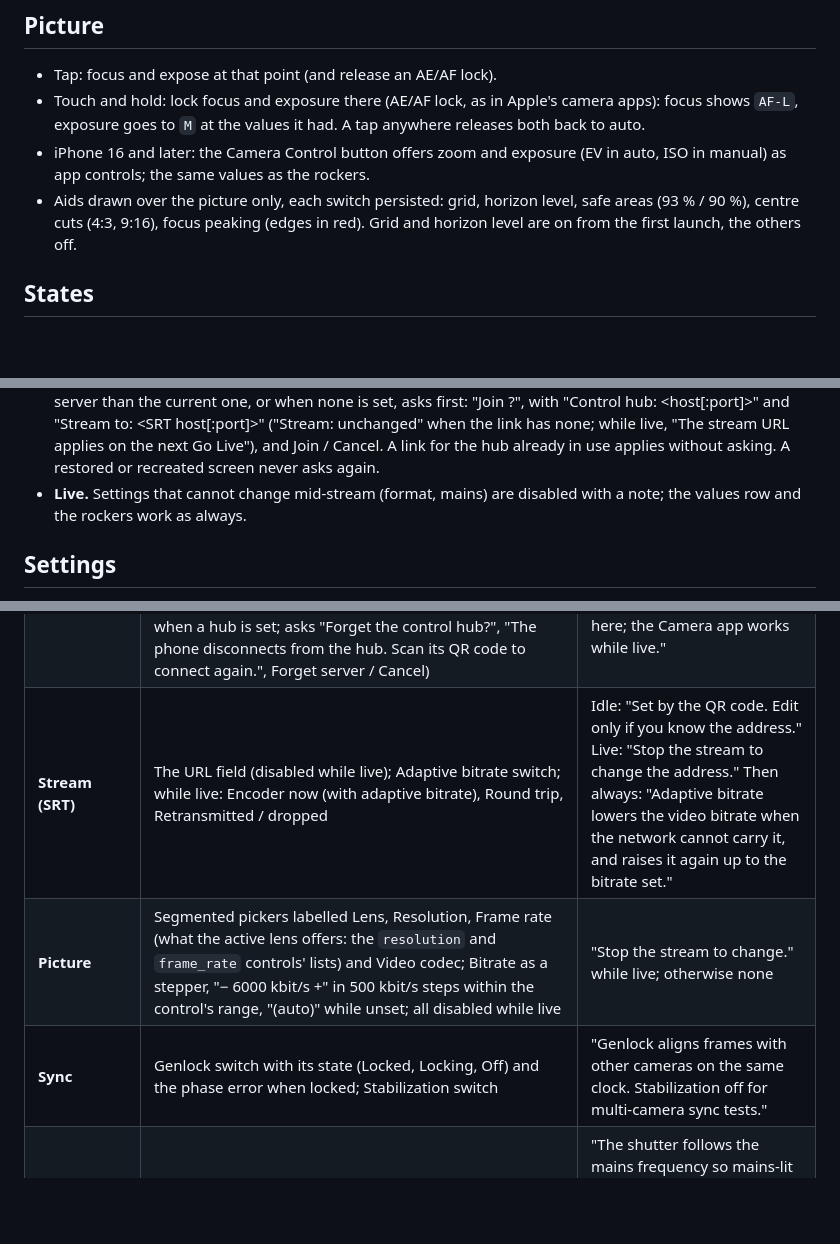
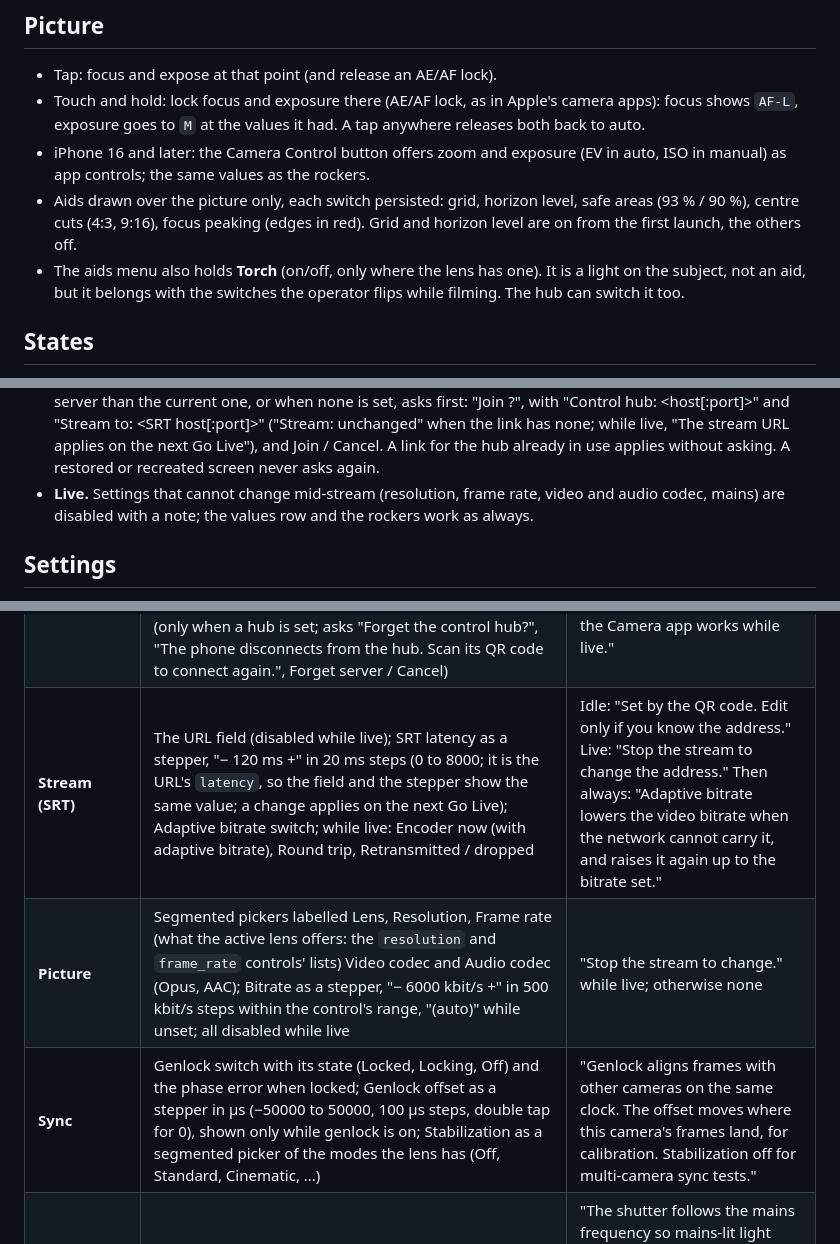
Before and after one commit to Eyevinn/tallycam, a Markdown page: docs/UI_DESIGN.md, 3 parts joined by grey strips. Drawn GitHub-style; blank space fills up the shorter version.

Commit message:
UI design: every remaining setting on the phone too
SRT latency, audio codec, the stabilization modes, the genlock offset,
the torch, white balance once from the picture and the diagnostic
commands could only be reached from the hub. The phone gets each of
them: Stream, Picture, Sync and a collapsed Diagnostics section in
Settings, Torch in the aids menu, a one-shot cell in the white balance
side control.

Co-Authored-By: Claude Opus 5.5 <noreply@anthropic.com>
Claude-Session: https://claude.ai/code/session_01QstJUcPNqTswEpXQvqn9r8

```diff
--- a/docs/UI_DESIGN.md
+++ b/docs/UI_DESIGN.md
@@ -207,6 +209,9 @@ the lens buttons, which follow the active lens.
   level, safe areas (93 % / 90 %), centre cuts (4:3, 9:16), focus peaking
   (edges in red). Grid and horizon level are on from the first launch, the
   others off.
+- The aids menu also holds **Torch** (on/off, only where the lens has one).
+  It is a light on the subject, not an aid, but it belongs with the
+  switches the operator flips while filming. The hub can switch it too.
 
 ## States
 
@@ -225,8 +230,8 @@ the lens buttons, which follow the active lens.
   the link has none; while live, "The stream URL applies on the next Go
   Live"), and Join / Cancel. A link for the hub already in use applies
   without asking. A restored or recreated screen never asks again.
-- **Live.** Settings that cannot change mid-stream (format, mains) are disabled
-  with a note; the values row and the rockers work as always.
+- **Live.** Settings that cannot change mid-stream (resolution, frame rate,
+  video and audio codec, mains) are disabled with a note; the values row and the rockers work as always.
 
 ## Settings
 
@@ -244,9 +249,9 @@ row's footer says why instead of the usual text.
 |---|---|---|
 | **Camera name** | Text field, the default name (model and the start of the id) as placeholder | "How the hub and Strom show this camera. The operator can rename it too; empty uses the model." |
 | **Control hub** | Link dot and state (Connected, Reconnecting, Not set up) with the host; the URL field (`ws://host:8090/lcp/v0/device`), reconnecting when submitted or on Done if changed; "Scan QR code" (disabled while live); "Disconnect and forget server" (only when a hub is set; asks "Forget the control hub?", "The phone disconnects from the hub. Scan its QR code to connect again.", Forget server / Cancel) | Idle: "To connect, scan the QR code in the control hub here or with the Camera app." Live: "Stop the stream to scan here; the Camera app works while live." |
-| **Stream (SRT)** | The URL field (disabled while live); Adaptive bitrate switch; while live: Encoder now (with adaptive bitrate), Round trip, Retransmitted / dropped | Idle: "Set by the QR code. Edit only if you know the address." Live: "Stop the stream to change the address." Then always: "Adaptive bitrate lowers the video bitrate when the network cannot carry it, and raises it again up to the bitrate set." |
-| **Picture** | Segmented pickers labelled Lens, Resolution, Frame rate (what the active lens offers: the `resolution` and `frame_rate` controls' lists) and Video codec; Bitrate as a stepper, "− 6000 kbit/s +" in 500 kbit/s steps within the control's range, "(auto)" while unset; all disabled while live | "Stop the stream to change." while live; otherwise none |
-| **Sync** | Genlock switch with its state (Locked, Locking, Off) and the phase error when locked; Stabilization switch | "Genlock aligns frames with other cameras on the same clock. Stabilization off for multi-camera sync tests." |
+| **Stream (SRT)** | The URL field (disabled while live); SRT latency as a stepper, "− 120 ms +" in 20 ms steps (0 to 8000; it is the URL's `latency`, so the field and the stepper show the same value; a change applies on the next Go Live); Adaptive bitrate switch; while live: Encoder now (with adaptive bitrate), Round trip, Retransmitted / dropped | Idle: "Set by the QR code. Edit only if you know the address." Live: "Stop the stream to change the address." Then always: "Adaptive bitrate lowers the video bitrate when the network cannot carry it, and raises it again up to the bitrate set." |
+| **Picture** | Segmented pickers labelled Lens, Resolution, Frame rate (what the active lens offers: the `resolution` and `frame_rate` controls' lists) Video codec and Audio codec (Opus, AAC); Bitrate as a stepper, "− 6000 kbit/s +" in 500 kbit/s steps within the control's range, "(auto)" while unset; all disabled while live | "Stop the stream to change." while live; otherwise none |
+| **Sync** | Genlock switch with its state (Locked, Locking, Off) and the phase error when locked; Genlock offset as a stepper in µs (−50000 to 50000, 100 µs steps, double tap for 0), shown only while genlock is on; Stabilization as a segmented picker of the modes the lens has (Off, Standard, Cinematic, ...) | "Genlock aligns frames with other cameras on the same clock. The offset moves where this camera's frames land, for calibration. Stabilization off for multi-camera sync tests." |
 | **Exposure** | Mains: 50 Hz / 60 Hz / Off, segmented, showing the mains in use. Disabled only while live; under a hub's production a change holds for this camera until the hub sends a different production (last write wins). Left out when the camera has no mains control | "The shutter follows the mains frequency so mains-lit light does not flicker. Off outdoors, where the shutter is free." Under a hub production: "The control hub sets this for all cameras; a change here applies to this camera until the hub changes it." Live: "Stop the stream to change." |
 | **Orientation** | Auto / Landscape / Portrait, segmented (where the app can stream portrait) | "Auto follows how the phone is held." While a change waits: "The stream keeps its geometry while live; the new setting applies when it stops." |
 | **Clock** | Health (dot and word), Synchronised, Estimated error, Maximum error, Reference ("name (address)"), Stratum, Sources reachable ("3 of 4"), then the findings as small text; "Clock not running" without a clock | "The phone's own NTP-disciplined clock, used to timestamp frames." |
```
Also changed, not shown: other parts of docs/UI_DESIGN.md (+3 -0 lines).
